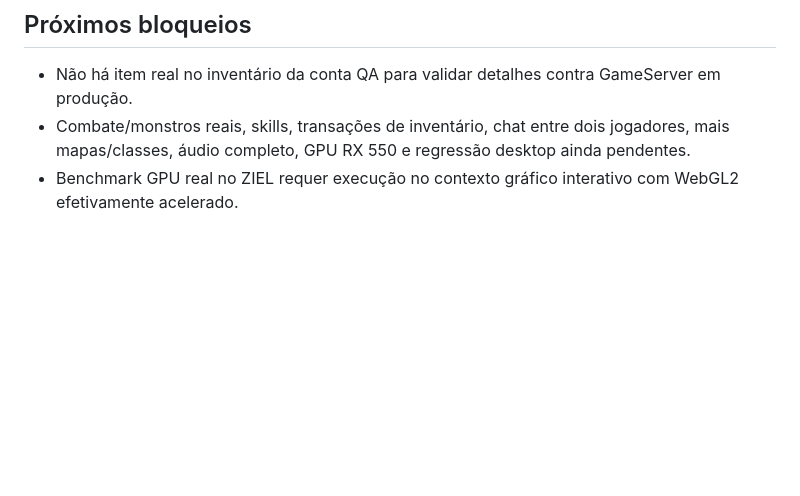
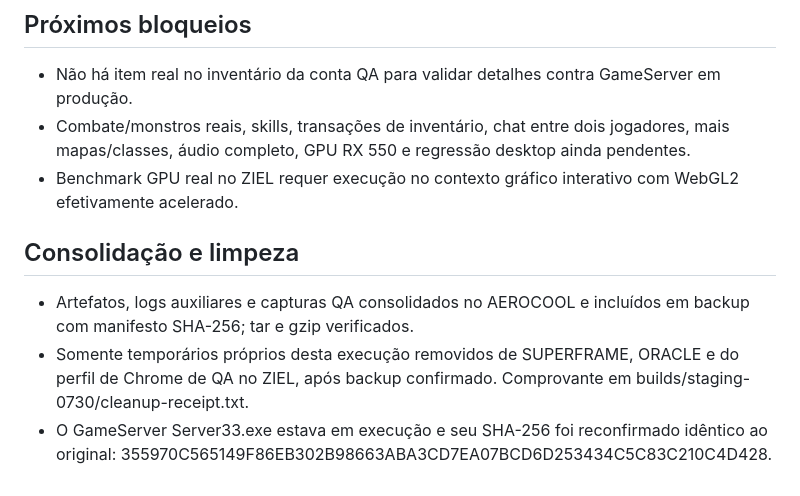
Before and after one commit to danilostorm/stormpt, a Markdown page: browser/builds/STATUS_2026-10-24_0730_INVENTORY_DETAILS.md, the part around the change. GitHub-like rendering; blank space fills up the shorter version.

Commit message:
StormPT Web: finalize verified inventory QA consolidation and cleanup report

```diff
--- a/browser/builds/STATUS_2026-10-24_0730_INVENTORY_DETAILS.md
+++ b/browser/builds/STATUS_2026-10-24_0730_INVENTORY_DETAILS.md
@@ -29,3 +29,8 @@ Progresso global: sem percentual confiável de equivalência com o desktop. Pilo
 - Não há item real no inventário da conta QA para validar detalhes contra GameServer em produção.
 - Combate/monstros reais, skills, transações de inventário, chat entre dois jogadores, mais mapas/classes, áudio completo, GPU RX 550 e regressão desktop ainda pendentes.
 - Benchmark GPU real no ZIEL requer execução no contexto gráfico interativo com WebGL2 efetivamente acelerado.
+
+## Consolidação e limpeza
+- Artefatos, logs auxiliares e capturas QA consolidados no AEROCOOL e incluídos em backup com manifesto SHA-256; tar e gzip verificados.
+- Somente temporários próprios desta execução removidos de SUPERFRAME, ORACLE e do perfil de Chrome de QA no ZIEL, após backup confirmado. Comprovante em builds/staging-0730/cleanup-receipt.txt.
+- O GameServer Server33.exe estava em execução e seu SHA-256 foi reconfirmado idêntico ao original: 355970C565149F86EB302B98663ABA3CD7EA07BCD6D253434C5C83C210C4D428.
```
